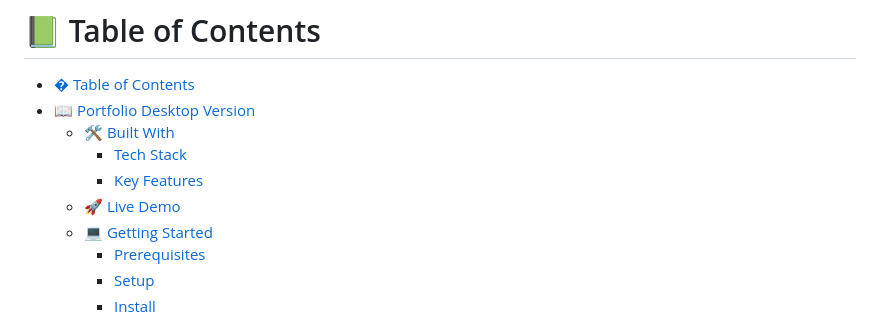
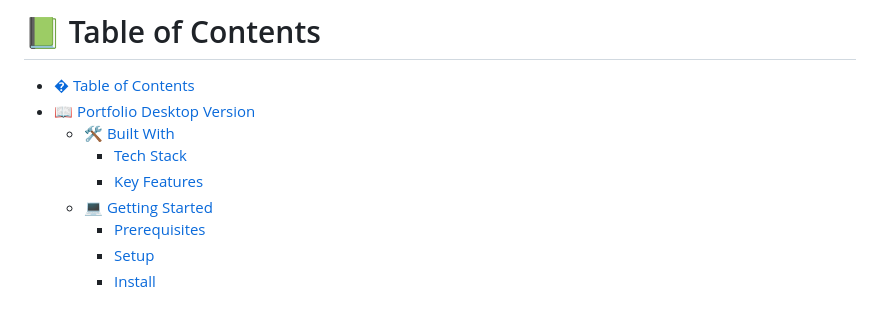
Before and after one commit to hafiz1379/Leaderboard, a Markdown page: README.md, the part around the change printed below. Rendered like a GitHub page.

Commit message:
Remove live demo

```diff
--- a/README.md
+++ b/README.md
@@ -20,7 +20,6 @@
   - [🛠 Built With ](#-built-with-)
     - [Tech Stack ](#tech-stack-)
     - [Key Features ](#key-features-)
-  - [🚀 Live Demo ](#-live-demo-)
   - [💻 Getting Started ](#-getting-started-)
     - [Prerequisites](#prerequisites)
     - [Setup](#setup)
```
Also changed, not shown: other parts of README.md (+0 -2 lines).
